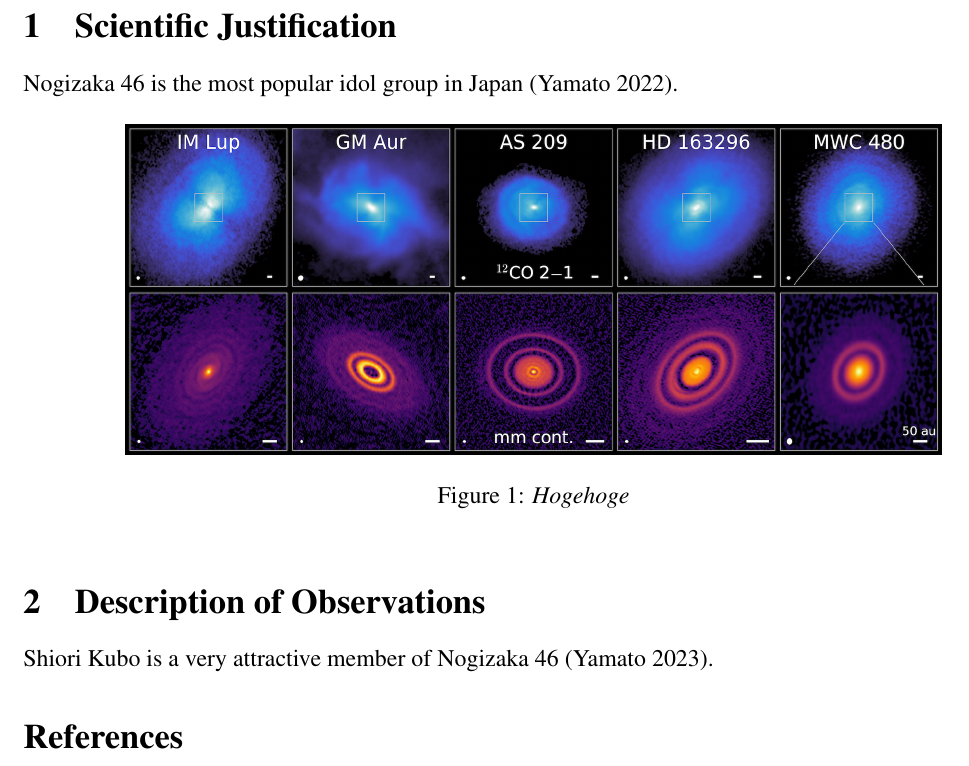
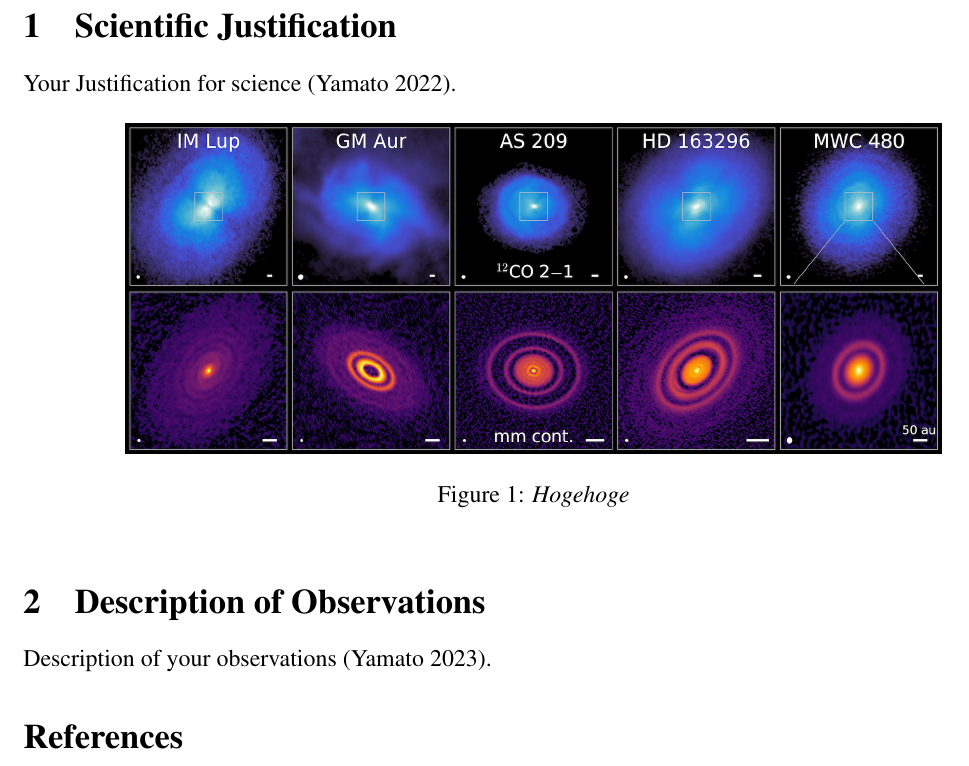
Before and after one commit to yyamato-as/proposal_template, a LaTeX document (ALMA_Cycle8_2021.tex): part of the page, cut so that both start at the same text. Compiled offline with pdfLaTeX.

Commit message:
Modify the example sentences

```diff
--- a/ALMA_Cycle8_2021.tex
+++ b/ALMA_Cycle8_2021.tex
@@ -106,7 +106,7 @@
 %% Proposals not compliant to this will be rejected. See Section 5.3.1 in the ALMA Proposer's Guide.
 
 \section{Scientific Justification}
-Nogizaka 46 is the most popular idol group in Japan \citep{Yamato22}.
+Your Justification for science \citep{Yamato22}.
 
 \begin{figure*}[h]
     \centering
@@ -116,7 +116,7 @@ Nogizaka 46 is the most popular idol group in Japan \citep{Yamato22}.
 \end{figure*}
 
 \section{Description of Observations}
-Shiori Kubo is a very attractive member of Nogizaka 46 \citep{Yamato23}.
+Description of your observations \citep{Yamato23}.
 
 % Please describe the observations to be made and their specific
 % purpose, with a clear explanation of the need for, and
```
Also changed, not shown: VLA.tex (+2 -2 lines).
